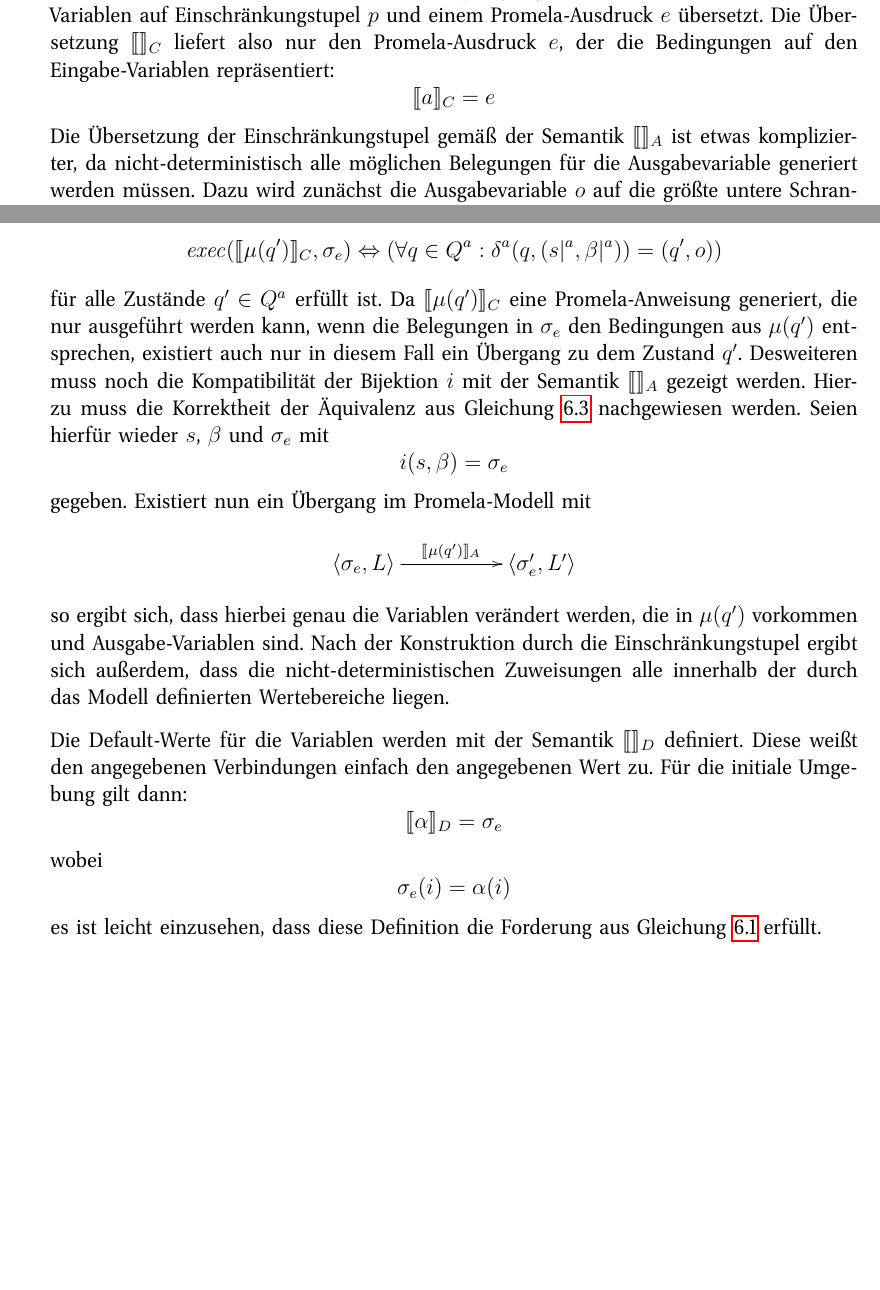
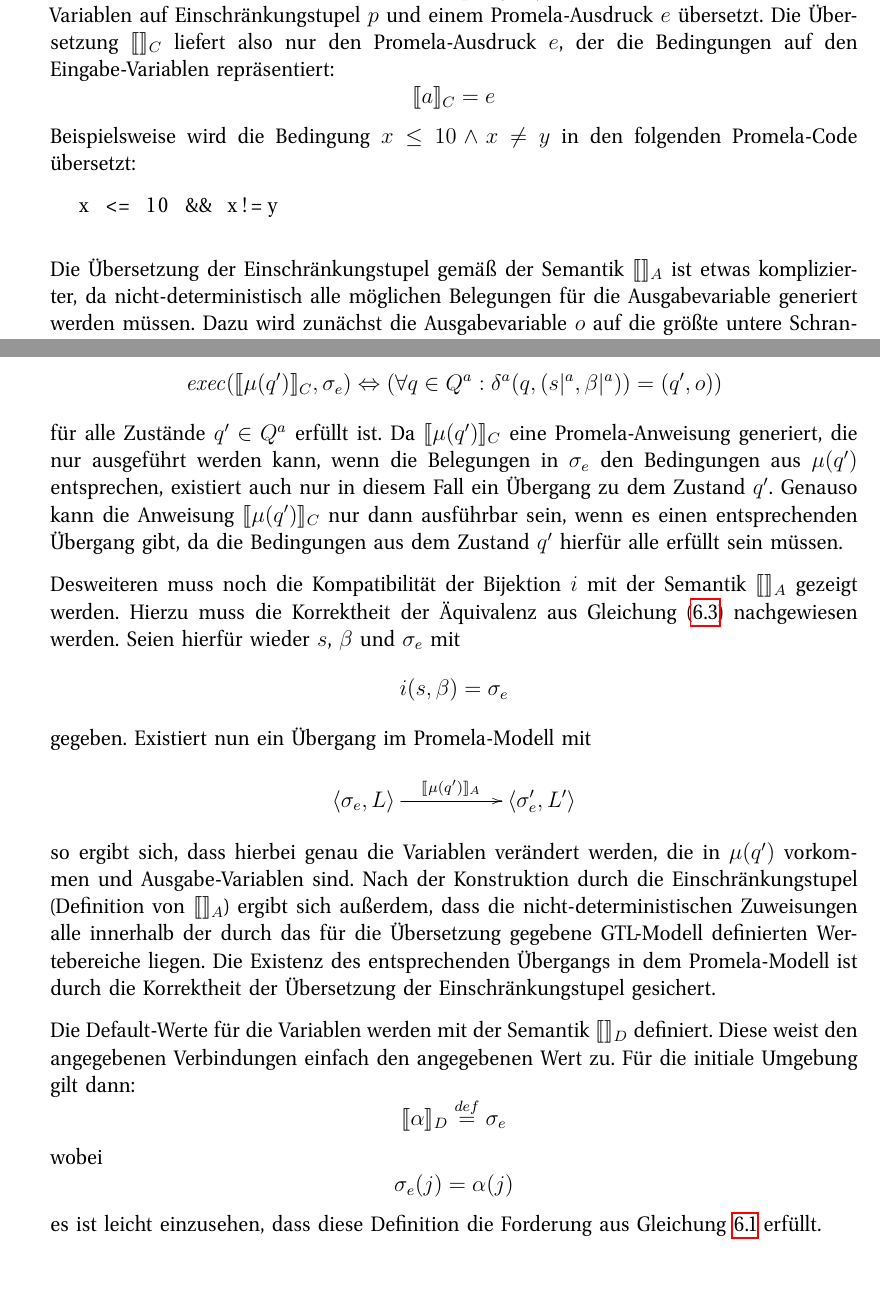
Before and after one commit to hgoes/master-thesis, a LaTeX thesis (thesis.tex, which reads translation-native.tex): two parts of pages 73 and 75 of 130, joined at a grey line, cut so that both start at the same text, the shorter picture padded with empty space. Compiled offline with pdfLaTeX.

Commit message:
Better argumentation in translation correctness proof

```diff
--- a/translation-native.tex
+++ b/translation-native.tex
@@ -42,6 +42,11 @@ Enthalten mehrere Atome keine Ausgabevariable, so werden die resultierenden Ausd
 Eine Menge von Atomen $a$ wird also in ein Tupel $(p,e)$ aus einer Abbildung von Ausgabe-Variablen auf Einschränkungstupel $p$ und einem Promela-Ausdruck $e$ übersetzt.
 Die Übersetzung $\llbracket \rrbracket_C$ liefert also nur den Promela-Ausdruck $e$, der die Bedingungen auf den Eingabe-Variablen repräsentiert:
 \[ \llbracket a\rrbracket_C = e \]
+Beispielsweise wird die Bedingung $x\leq 10\land x\neq y$ in den folgenden Promela-Code übersetzt:
+\begin{lstlisting}[language=promela]
+  x <= 10 && x!=y
+\end{lstlisting}
+
 Die Übersetzung der Einschränkungstupel gemäß der Semantik $\llbracket\rrbracket_A$ ist etwas komplizierter, da nicht-deterministisch alle möglichen Belegungen für die Ausgabevariable generiert werden müssen.
 Dazu wird zunächst die Ausgabevariable $o$ auf die größte untere Schranke gesetzt, indem die Schranken miteinander verglichen werden.
 Existiert keine untere Schranke, so wird der kleinste Wert des Wertebereichs der Variable gewählt.
@@ -90,20 +95,23 @@ Für ein $i(s,\beta)=\sigma_e$ muss nachgewiesen werden, dass die Äquivalenz au
 \[ \mathit{exec}(\llbracket \mu(q')\rrbracket_C,\sigma_e)\Leftrightarrow (\forall q\in Q^a: \delta^a(q,(s|^a,\beta|^a)) = (q',o)) \]
 für alle Zustände $q'\in Q^a$ erfüllt ist.
 Da $\llbracket\mu(q')\rrbracket_C$ eine Promela-Anweisung generiert, die nur ausgeführt werden kann, wenn die Belegungen in $\sigma_e$ den Bedingungen aus $\mu(q')$ entsprechen, existiert auch nur in diesem Fall ein Übergang zu dem Zustand $q'$.
+Genauso kann die Anweisung $\llbracket\mu(q')\rrbracket_C$ nur dann ausführbar sein, wenn es einen entsprechenden Übergang gibt, da die Bedingungen aus dem Zustand $q'$ hierfür alle erfüllt sein müssen.
+
 Desweiteren muss noch die Kompatibilität der Bijektion $i$ mit der Semantik $\llbracket\rrbracket_A$ gezeigt werden.
-Hierzu muss die Korrektheit der Äquivalenz aus Gleichung \ref{eq:assert2} nachgewiesen werden.
+Hierzu muss die Korrektheit der Äquivalenz aus Gleichung (\ref{eq:assert2}) nachgewiesen werden.
 Seien hierfür wieder $s$, $\beta$ und $\sigma_e$ mit
 \[ i(s,\beta) = \sigma_e \]
 gegeben.
 Existiert nun ein Übergang im Promela-Modell mit
 \[ \xymatrix{ \left<\sigma_e,L\right> \ar[rr]^-{\llbracket \mu(q')\rrbracket_A} & & \left<\sigma_e',L'\right> } \]
 so ergibt sich, dass hierbei genau die Variablen verändert werden, die in $\mu(q')$ vorkommen und Ausgabe-Variablen sind.
-Nach der Konstruktion durch die Einschränkungstupel ergibt sich außerdem, dass die nicht-deterministischen Zuweisungen alle innerhalb der durch das Modell definierten Wertebereiche liegen.
+Nach der Konstruktion durch die Einschränkungstupel (Definition von $\llbracket\rrbracket_A$) ergibt sich außerdem, dass die nicht-deterministischen Zuweisungen alle innerhalb der durch das für die Übersetzung gegebene GTL-Modell definierten Wertebereiche liegen.
+Die Existenz des entsprechenden Übergangs in dem Promela-Modell ist durch die Korrektheit der Übersetzung der Einschränkungstupel gesichert.
 
 Die Default-Werte für die Variablen werden mit der Semantik $\llbracket\rrbracket_D$ definiert.
-Diese weißt den angegebenen Verbindungen einfach den angegebenen Wert zu.
+Diese weist den angegebenen Verbindungen einfach den angegebenen Wert zu.
 Für die initiale Umgebung gilt dann:
-\[ \llbracket \alpha\rrbracket_D = \sigma_e \]
+\[ \llbracket \alpha\rrbracket_D \overset{def}{=} \sigma_e \]
 wobei
-\[ \sigma_e(i) = \alpha(i) \]
+\[ \sigma_e(j) = \alpha(j) \]
 es ist leicht einzusehen, dass diese Definition die Forderung aus Gleichung \ref{eq:assert0} erfüllt.
```
Also changed, not shown: translation-correctness.tex (+2 -0 lines), translation-native.tex (10 more changed lines).
